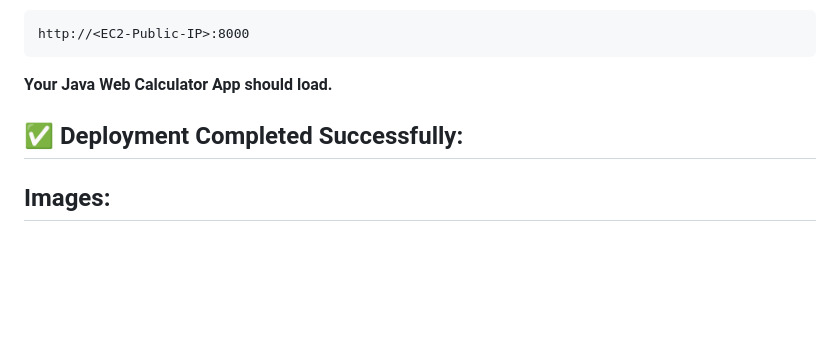
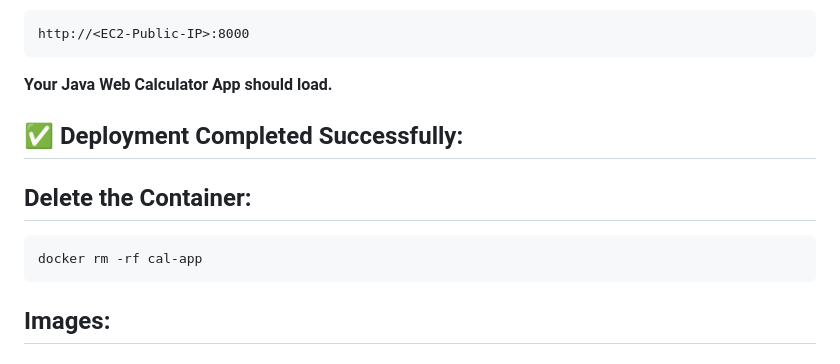
Before and after one commit to uday79936/Devops-Tasks, a Markdown page: docker-java/README.md, the part around the change. Drawn GitHub-style; blank space fills up the shorter version.

````diff
--- a/docker-java/README.md
+++ b/docker-java/README.md
@@ -158,6 +158,12 @@ http://<EC2-Public-IP>:8000
 
 ## ✅ Deployment Completed Successfully:
 
+## Delete the Container:
+
+```
+docker rm -rf cal-app
+```
+
 ## Images:
 
 ## 1. Docker Java Ec2 server:
````
